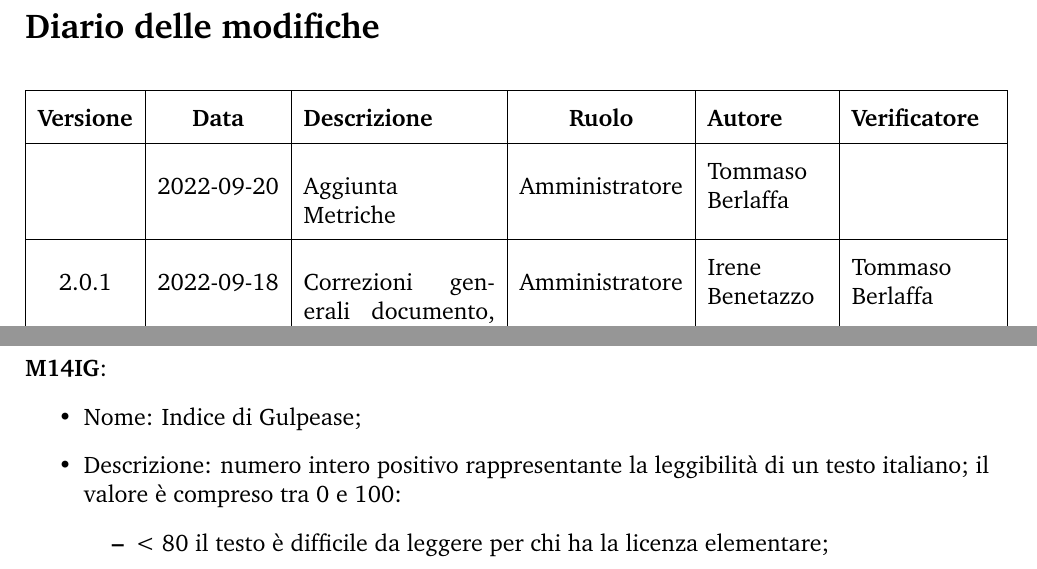
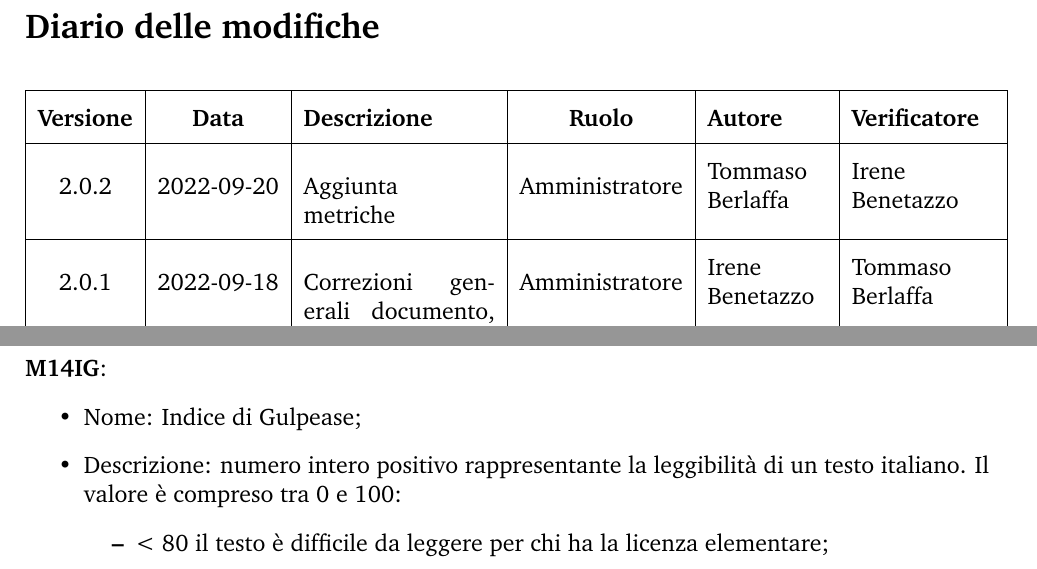
Before and after one commit to SwevenTeam/Documentazione, a LaTeX document (configuration.tex, which reads section/02_diario_modifiche.tex, section/documentazione.tex): two parts of pages 2 and 26 of 45, joined at a grey line, cut so that both start at the same text. Compiled offline with pdfLaTeX.

Commit message:
Verifica NdP v2.0.2 #42

```diff
--- a/configuration.tex
+++ b/configuration.tex
@@ -1,5 +1,5 @@
 \newcommand{\docNome}{ Norme di Progetto  }
-\newcommand{\docVersione}{2.0.1}                 % INSERIRE VERSIONE IN FORMATO x.y.z
+\newcommand{\docVersione}{2.0.2}                 % INSERIRE VERSIONE IN FORMATO x.y.z
 \newcommand{\docStatus}{In Lavorazione}          % AGGIORNARE SOLO QUANDO APPROVATO
 \newcommand{\docUso}{Interno}
 \newcommand{\docDestinatari}{
--- a/section/02_diario_modifiche.tex
+++ b/section/02_diario_modifiche.tex
@@ -5,7 +5,7 @@
 	\hline
 	\textbf{Versione} & \textbf{Data} & \textbf{Descrizione} &  \textbf{Ruolo} &  \textbf{Autore} & \textbf{Verificatore}\\ %Aggiungere le nuove righe sopra la prima
 	\hline % Se il nome non ci sta, metterlo a mano con aggiunta di \newline (esempio: Nome \newline Cognome)
-  & 2022-09-20 & Aggiunta \newline Metriche & Amministratore & Tommaso \newline Berlaffa & \\
+  	2.0.2 & 2022-09-20 & Aggiunta \newline metriche & Amministratore & Tommaso \newline Berlaffa & Irene \newline Benetazzo\\
 	\hline
 	2.0.1 & 2022-09-18 & Correzioni generali documento, §2.1.4 e §3.1.2.2 & Amministratore & Irene \newline Benetazzo & Tommaso \newline Berlaffa\\
 	\hline
--- a/section/documentazione.tex
+++ b/section/documentazione.tex
@@ -253,7 +253,7 @@ Per l'ora si usa il formato a 24 ore hh:mm.
 \textbf{M14IG}:
   \begin{itemize}
     \item Nome: Indice di Gulpease;
-    \item Descrizione: numero intero positivo rappresentante la leggibilità di un testo italiano; il valore è compreso tra 0 e 100:
+    \item Descrizione: numero intero positivo rappresentante la leggibilità di un testo italiano. Il valore è compreso tra 0 e 100:
       \begin{itemize}
         \item < 80 il testo è difficile da leggere per chi ha la licenza elementare;
         \item < 60 il testo è difficile da leggere per chi ha la licenza media;
```
Also changed, not shown: NormeDiProgetto-v2.0.1.pdf (deleted), NormeDiProgetto-v2.0.2.pdf (added), section/documentazione.tex (4 more changed lines).
